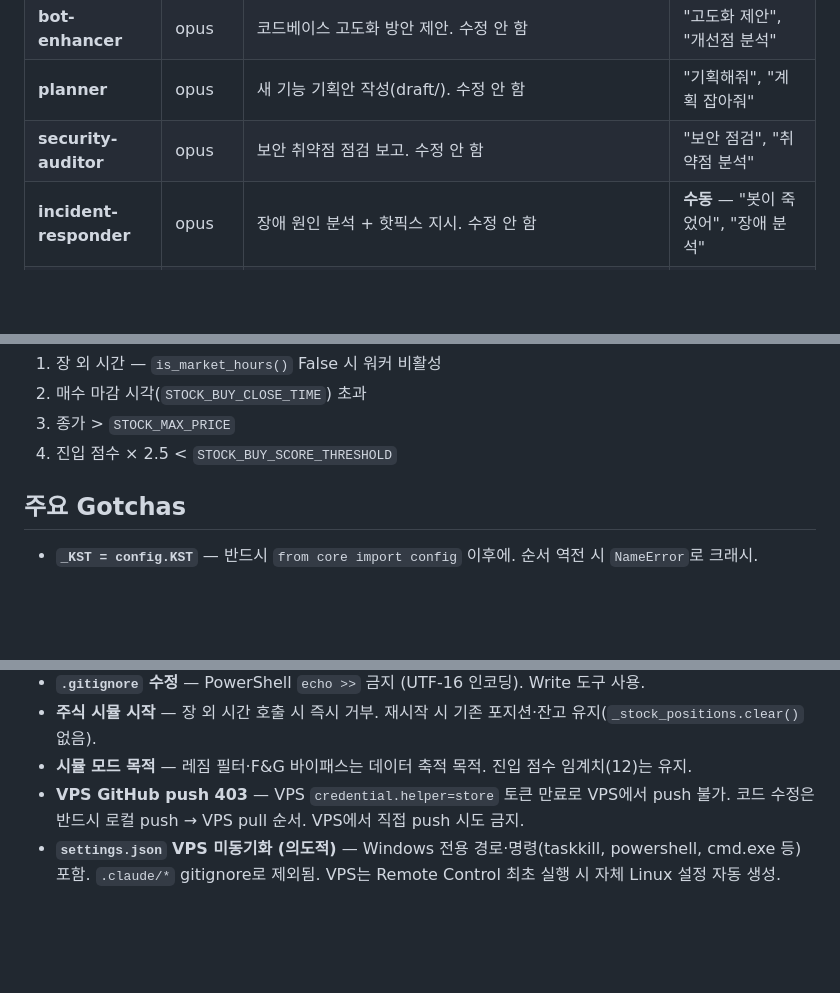
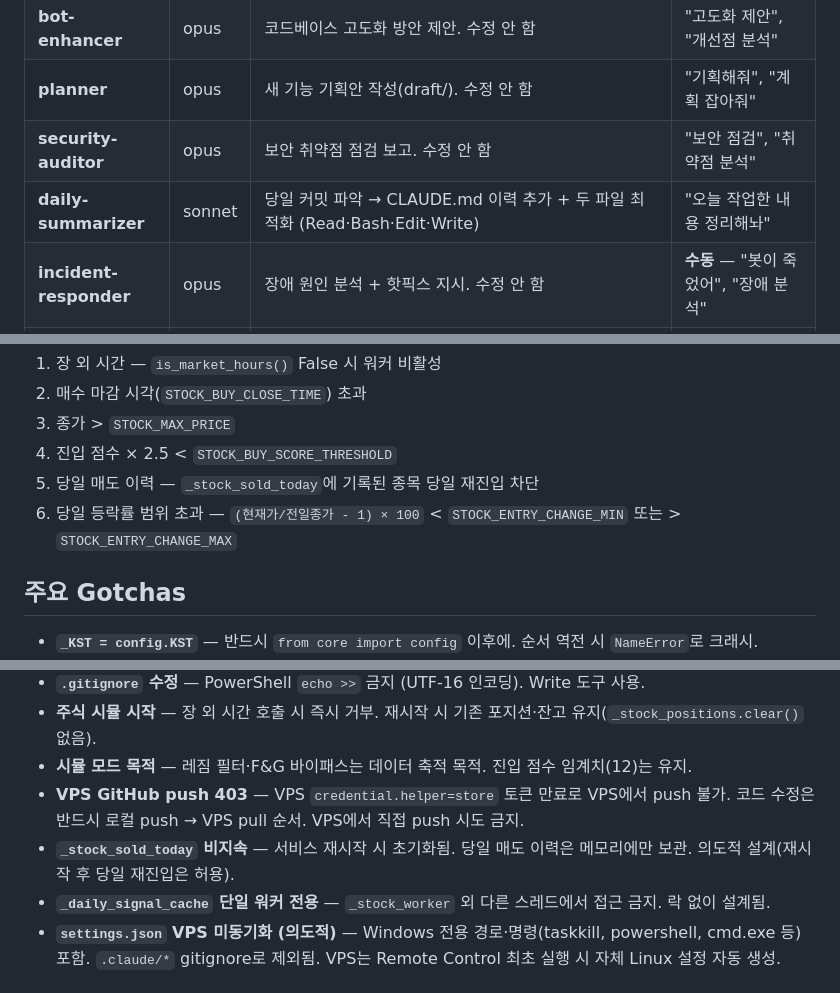
Before and after one commit to Joosiyoung/upbit-bot, a Markdown page: CLAUDE.md, 3 parts joined by grey strips. GitHub-like rendering; blank space fills up the shorter version.

```diff
--- a/CLAUDE.md
+++ b/CLAUDE.md
@@ -61,6 +61,7 @@ Claude 메인은 소스 파일을 직접 Edit/Write 하지 않는다.
 | **bot-enhancer** | opus | 코드베이스 고도화 방안 제안. 수정 안 함 | "고도화 제안", "개선점 분석" |
 | **planner** | opus | 새 기능 기획안 작성(draft/). 수정 안 함 | "기획해줘", "계획 잡아줘" |
 | **security-auditor** | opus | 보안 취약점 점검 보고. 수정 안 함 | "보안 점검", "취약점 분석" |
+| **daily-summarizer** | sonnet | 당일 커밋 파악 → CLAUDE.md 이력 추가 + 두 파일 최적화 (Read·Bash·Edit·Write) | "오늘 작업한 내용 정리해놔" |
 | **incident-responder** | opus | 장애 원인 분석 + 핫픽스 지시. 수정 안 함 | **수동** — "봇이 죽었어", "장애 분석" |
 | **log-analyzer** | opus | 코인 거래 로그(`data/trade_history.jsonl`) 분석. 버그 시 수정 | **수동** — "log-analyzer 실행" |
 | **param-optimizer** | opus | 코인 백테스트(`backtest.py`) 파라미터 스윕 → 기대값 양수 조합 적용 | **수동** — "param-optimizer 실행" |
@@ -194,6 +197,8 @@ VPS `.env`는 git 미추적 — pull해도 보존. 로컬과 별도 관리.
 2. 매수 마감 시각(`STOCK_BUY_CLOSE_TIME`) 초과
 3. 종가 > `STOCK_MAX_PRICE`
 4. 진입 점수 × 2.5 < `STOCK_BUY_SCORE_THRESHOLD`
+5. 당일 매도 이력 — `_stock_sold_today`에 기록된 종목 당일 재진입 차단
+6. 당일 등락률 범위 초과 — `(현재가/전일종가 - 1) × 100` < `STOCK_ENTRY_CHANGE_MIN` 또는 > `STOCK_ENTRY_CHANGE_MAX`
 
 ## 주요 Gotchas
 
@@ -207,6 +212,8 @@ VPS `.env`는 git 미추적 — pull해도 보존. 로컬과 별도 관리.
 - **주식 시뮬 시작** — 장 외 시간 호출 시 즉시 거부. 재시작 시 기존 포지션·잔고 유지(`_stock_positions.clear()` 없음).
 - **시뮬 모드 목적** — 레짐 필터·F&G 바이패스는 데이터 축적 목적. 진입 점수 임계치(12)는 유지.
 - **VPS GitHub push 403** — VPS `credential.helper=store` 토큰 만료로 VPS에서 push 불가. 코드 수정은 반드시 로컬 push → VPS pull 순서. VPS에서 직접 push 시도 금지.
+- **`_stock_sold_today` 비지속** — 서비스 재시작 시 초기화됨. 당일 매도 이력은 메모리에만 보관. 의도적 설계(재시작 후 당일 재진입은 허용).
+- **`_daily_signal_cache` 단일 워커 전용** — `_stock_worker` 외 다른 스레드에서 접근 금지. 락 없이 설계됨.
 - **`settings.json` VPS 미동기화 (의도적)** — Windows 전용 경로·명령(taskkill, powershell, cmd.exe 등) 포함. `.claude/*` gitignore로 제외됨. VPS는 Remote Control 최초 실행 시 자체 Linux 설정 자동 생성.
 
 ## 최근 변경 이력
```
Also changed, not shown: other parts of CLAUDE.md (+7 -1 lines), .claude/agents/daily-summarizer.md (added, +102 -0 lines).
